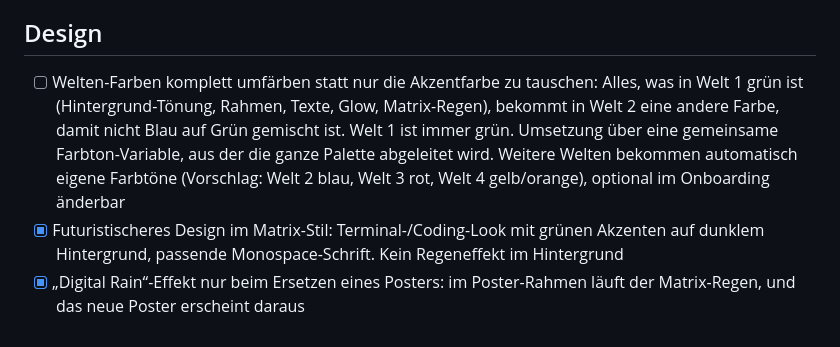
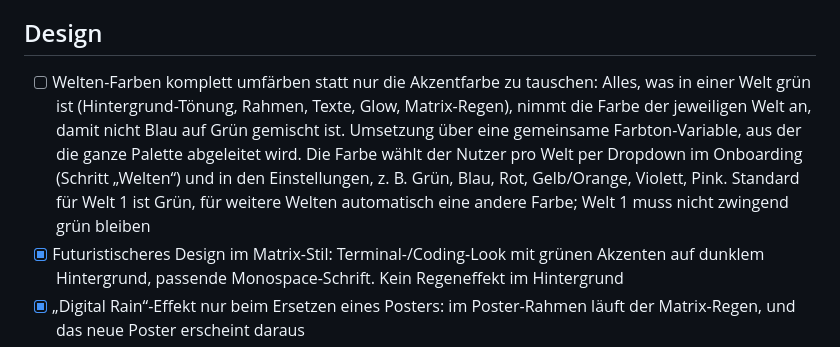
Before and after one commit to p5lukas/p5assets, a Markdown page: TODO.md, the part around the change. GitHub-like rendering.

Commit message:
TODO: Welten-Farbe per Dropdown wählbar
Co-Authored-By: Claude Sonnet 5.5 <noreply@anthropic.com>
Claude-Session: https://claude.ai/code/session_01JoFLcQEW7QhHAh66qJqz46

```diff
--- a/TODO.md
+++ b/TODO.md
@@ -20,7 +20,7 @@ Alle bisher gesammelten Punkte sind in Version 2 umgesetzt. Neue Beobachtungen b
 - [ ] Vorhandene Bilder innerhalb der Serienansicht auf andere Kacheln ziehen: z. B. das Poster von Staffel 1 auf die leere Kachel Staffel 2 ziehen. Das Bild wird kopiert und Kometa-konform umbenannt (`Season02.jpg`), das Original bleibt erhalten. Auch für die Kachel „Serienposter“ und die „Weiteren Staffeln“ nutzbar. Ist die Zielkachel schon belegt, vorher nachfragen, ob sie überschrieben werden soll
 
 ## Design
-- [ ] Welten-Farben komplett umfärben statt nur die Akzentfarbe zu tauschen: Alles, was in Welt 1 grün ist (Hintergrund-Tönung, Rahmen, Texte, Glow, Matrix-Regen), bekommt in Welt 2 eine andere Farbe, damit nicht Blau auf Grün gemischt ist. Welt 1 ist immer grün. Umsetzung über eine gemeinsame Farbton-Variable, aus der die ganze Palette abgeleitet wird. Weitere Welten bekommen automatisch eigene Farbtöne (Vorschlag: Welt 2 blau, Welt 3 rot, Welt 4 gelb/orange), optional im Onboarding änderbar
+- [ ] Welten-Farben komplett umfärben statt nur die Akzentfarbe zu tauschen: Alles, was in einer Welt grün ist (Hintergrund-Tönung, Rahmen, Texte, Glow, Matrix-Regen), nimmt die Farbe der jeweiligen Welt an, damit nicht Blau auf Grün gemischt ist. Umsetzung über eine gemeinsame Farbton-Variable, aus der die ganze Palette abgeleitet wird. Die Farbe wählt der Nutzer pro Welt per Dropdown im Onboarding (Schritt „Welten“) und in den Einstellungen, z. B. Grün, Blau, Rot, Gelb/Orange, Violett, Pink. Standard für Welt 1 ist Grün, für weitere Welten automatisch eine andere Farbe; Welt 1 muss nicht zwingend grün bleiben
 - [x] Futuristischeres Design im Matrix-Stil: Terminal-/Coding-Look mit grünen Akzenten auf dunklem Hintergrund, passende Monospace-Schrift. Kein Regeneffekt im Hintergrund
 - [x] „Digital Rain“-Effekt nur beim Ersetzen eines Posters: im Poster-Rahmen läuft der Matrix-Regen, und das neue Poster erscheint daraus
 
```
